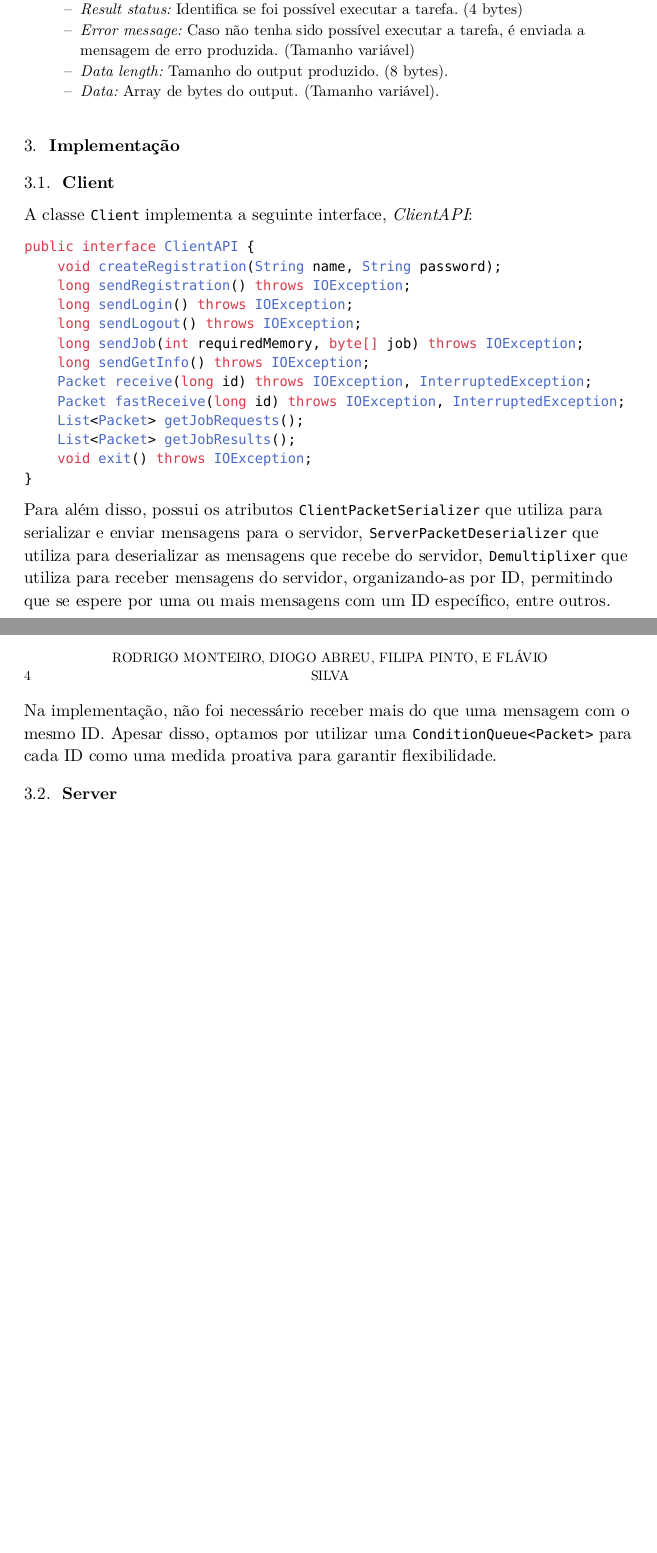
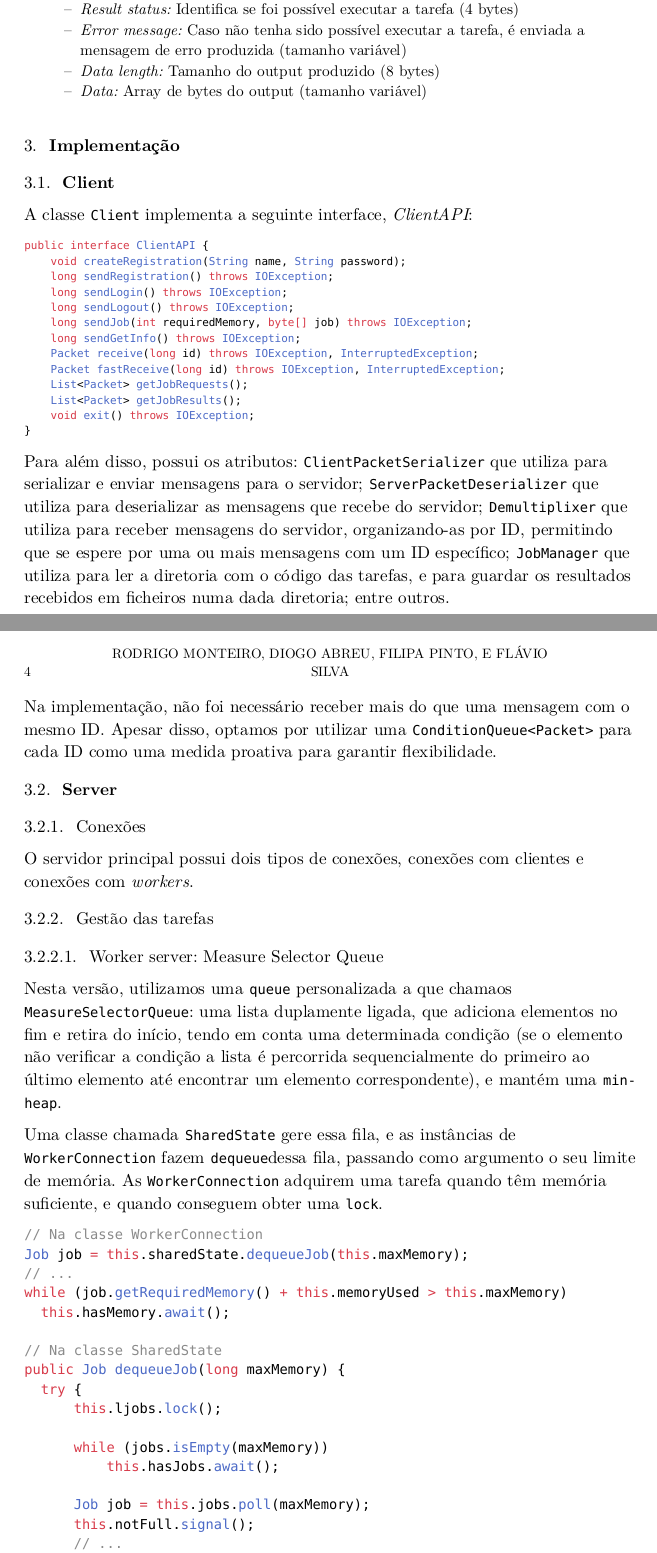
Before and after one commit to rodrigo72/SD, a Typst document (report/report.typ): two parts of pages 3 and 4 of 4 before the commit and two parts of pages 3 and 4 of 5 after it, joined at a grey line, cut so that both start at the same text, the shorter picture padded with empty space. The pictures show the PDF file report/report.pdf that the author committed with the source.

````diff
--- a/report/report.typ
+++ b/report/report.typ
@@ -113,11 +113 @@
 - Job request (enviado para os #emph("workers"))
-  - #emph("Client name:") Nome do cliente que enviou o pedido de execução da tarefa. (Tamanho variável).
-  - #emph("Required memory:") Memória necessária para executar o código. (8 bytes)
-  - #emph("Data length:") Comprimento do array de bytes. (8 bytes).
-  - #emph("Data:") Array de bytes que representa o código da tarefa.
-- Job result
-  - #emph("Result status:") Identifica se foi possível executar a tarefa. (4 bytes)
-  - #emph("Error message:") Caso não tenha sido possível executar a tarefa, é enviada a mensagem de erro produzida. (Tamanho variável)
-  - #emph("Data length:") Tamanho do output produzido. (8 bytes).
-  - #emph("Data:") Array de bytes do output. (Tamanho variável).
-- Status
@@ -125,5 +119,10 @@
+  - #emph("Result status:") Indica se foi possível executar a tarefa (4 bytes)
+  - #emph("Error message:") Caso não tenha sido possível executar a tarefa, é enviada a mensagem de erro produzida (tamanho variável)
+  - #emph("Data length:") Tamanho do output produzido (8 bytes)
+  - #emph("Data:") Array de bytes do output (tamanho variável)
+- Status (enviado para os clientes)
+  - #emph("Status:") Identificador do estado de um pedido do cliente (4 bytes)
 ]
 
 == Worker packets
 
-Um worker envia inicialmente um pedido de #emph("Connection"), e é responsável por receber pedidos de execução de tarefas, executar as tarefas e enviar os resultados para o servidor principal. Por fim, envia um pedido de #emph("Disconnection"), para informar o servidor principal que deixa de estar disponível.
@@ -138,7 +138,8 @@
-  - #emph("Result status:") Identifica se foi possível executar a tarefa. (4 bytes)
-  - #emph("Error message:") Caso não tenha sido possível executar a tarefa, é enviada a mensagem de erro produzida. (Tamanho variável)
-  - #emph("Data length:") Tamanho do output produzido. (8 bytes).
-  - #emph("Data:") Array de bytes do output. (Tamanho variável).
+  - #emph("Client name:") Nome do cliente que pediu a execução da tarefa (tamanho variável)
+  - #emph("Result status:") Identifica se foi possível executar a tarefa (4 bytes)
+  - #emph("Error message:") Caso não tenha sido possível executar a tarefa, é enviada a mensagem de erro produzida (tamanho variável)
+  - #emph("Data length:") Tamanho do output produzido (8 bytes)
+  - #emph("Data:") Array de bytes do output (tamanho variável)
 ]
 
 = Implementação
@@ -162,12 +165,49 @@
     void exit() throws IOException;
 }
 ```
+]
 
-Para além disso, possui os atributos `ClientPacketSerializer` que utiliza para serializar e enviar mensagens para o servidor, `ServerPacketDeserializer` que utiliza para deserializar as mensagens que recebe do servidor, `Demultiplixer` que utiliza para receber mensagens do servidor, organizando-as por ID, permitindo que se espere por uma ou mais mensagens com um ID específico, entre outros.
+Para além disso, possui os atributos: `ClientPacketSerializer` que utiliza para serializar e enviar mensagens para o servidor; `ServerPacketDeserializer` que utiliza para deserializar as mensagens que recebe do servidor; `Demultiplixer` que utiliza para receber mensagens do servidor, organizando-as por ID, permitindo que se espere por uma ou mais mensagens com um ID específico; `JobManager` que utiliza para ler a diretoria com o código das tarefas, e para guardar os resultados recebidos em ficheiros numa dada diretoria; entre outros.
 
 Na implementação, não foi necessário receber mais do que uma mensagem com o mesmo ID. Apesar disso, optamos por utilizar uma `ConditionQueue<Packet>` para cada ID como uma medida proativa para garantir flexibilidade.
 
 == Server
+
+=== Conexões
+
+O servidor principal possui dois tipos de conexões, conexões com clientes e conexões com #emph("workers").
+
+=== Gestão das tarefas
+
+==== Worker server: Measure Selector Queue
+
+Nesta versão, utilizamos uma `queue` personalizada a que chamaos `MeasureSelectorQueue`: uma lista duplamente ligada, que adiciona elementos no fim e retira do início, tendo em conta uma determinada condição (se o elemento não verificar a condição a lista é percorrida sequencialmente do primeiro ao último elemento até encontrar um elemento correspondente), e mantém uma `min-heap`.
+
+Uma classe chamada `SharedState` gere essa fila, e as instâncias de `WorkerConnection` fazem `dequeue`dessa fila, passando como argumento o seu limite de memória. As `WorkerConnection` adquirem uma tarefa quando têm memória suficiente, e quando conseguem obter uma `lock`.
+
+```java
+// Na classe WorkerConnection
+Job job = this.sharedState.dequeueJob(this.maxMemory);
+// ...
+while (job.getRequiredMemory() + this.memoryUsed > this.maxMemory)
+  this.hasMemory.await();
+
+// Na classe SharedState
+public Job dequeueJob(long maxMemory) {
+  try {
+      this.ljobs.lock();
+
+      while (jobs.isEmpty(maxMemory))
+          this.hasJobs.await();
+
+      Job job = this.jobs.poll(maxMemory);
+      this.notFull.signal();
+      // ...
+  } finally { this.ljobs.unlock(); }
+}
+```
+
+==== Worker server: Ordered Queue
 
 == Worker
 
````
Also changed, not shown: report/report.pdf, report/report.typ (39 more changed lines), 7 other files.
